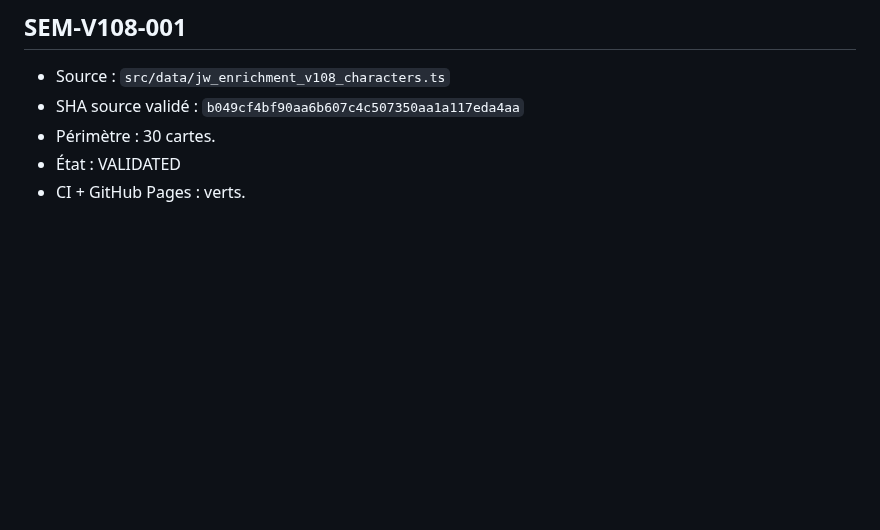
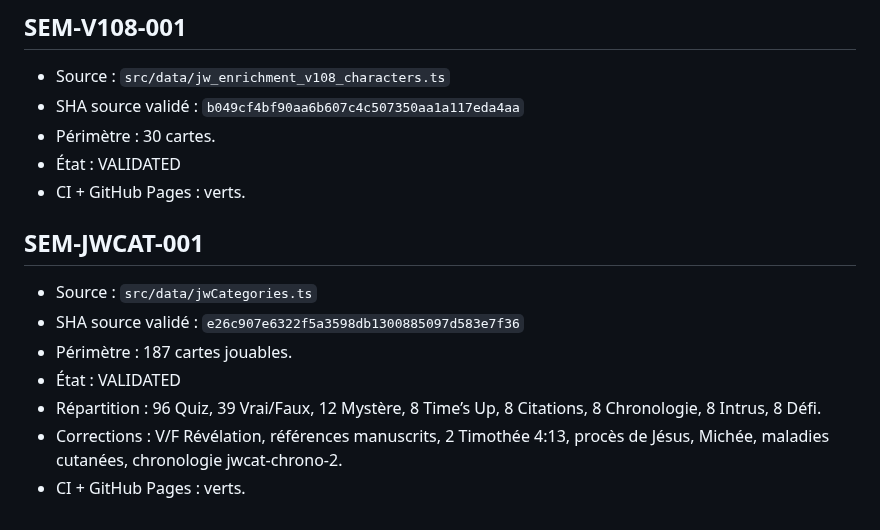
Before and after one commit to woodyfaithsong3-netizen/bible-party, a Markdown page: JOUER_VALIDATION_MANIFEST.md, the part around the change. Drawn GitHub-style; blank space fills up the shorter version.

Commit message:
audit: enregistrer categories JOUER valides

```diff
--- a/JOUER_VALIDATION_MANIFEST.md
+++ b/JOUER_VALIDATION_MANIFEST.md
@@ -200,3 +200,13 @@ Le prochain bloc doit être identifié directement dans les pools jouables de JO
 - Périmètre : 30 cartes.
 - État : VALIDATED
 - CI + GitHub Pages : verts.
+
+
+## SEM-JWCAT-001
+- Source : `src/data/jwCategories.ts`
+- SHA source validé : `e26c907e6322f5a3598db1300885097d583e7f36`
+- Périmètre : 187 cartes jouables.
+- État : VALIDATED
+- Répartition : 96 Quiz, 39 Vrai/Faux, 12 Mystère, 8 Time’s Up, 8 Citations, 8 Chronologie, 8 Intrus, 8 Défi.
+- Corrections : V/F Révélation, références manuscrits, 2 Timothée 4:13, procès de Jésus, Michée, maladies cutanées, chronologie jwcat-chrono-2.
+- CI + GitHub Pages : verts.
```
